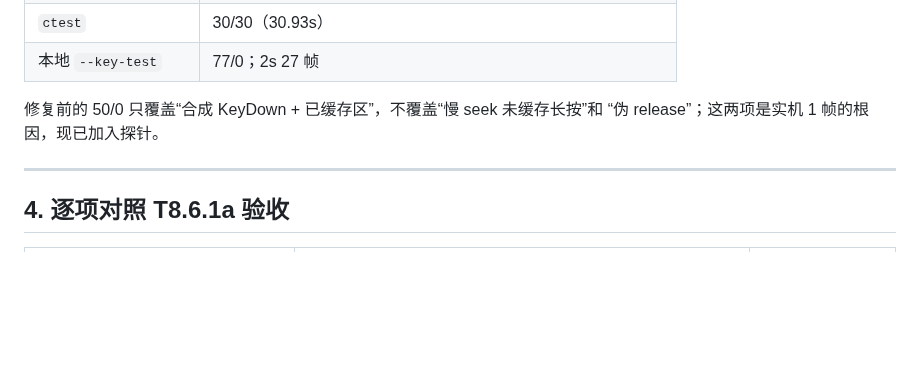
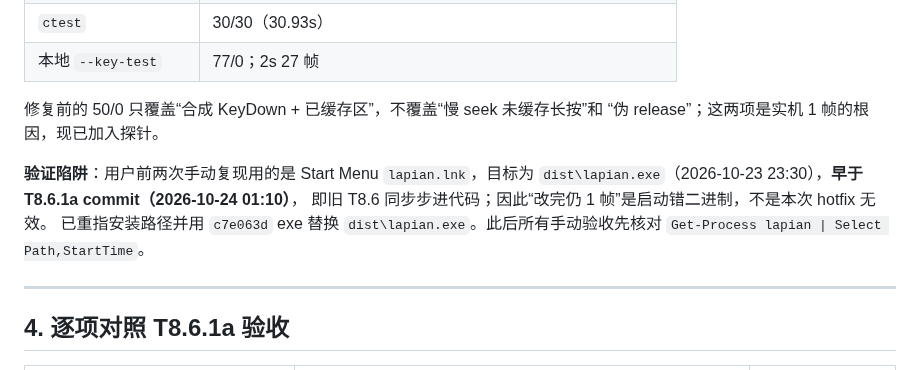
Before and after one commit to HappinessJo/lapian-player, a Markdown page: docs/perf/v2-online-interaction.md, the part around the change. GitHub-like rendering; blank space fills up the shorter version.

```diff
--- a/docs/perf/v2-online-interaction.md
+++ b/docs/perf/v2-online-interaction.md
@@ -230,6 +230,12 @@ join 发生在 UI 线程；单次等待被 25ms 为粒度的 `GrowingCursor` int
 修复前的 50/0 只覆盖“合成 KeyDown + 已缓存区”，不覆盖“慢 seek 未缓存长按”和
 “伪 release”；这两项是实机 1 帧的根因，现已加入探针。
 
+**验证陷阱**：用户前两次手动复现用的是 Start Menu `lapian.lnk`，目标为
+`dist\lapian.exe`（2026-10-23 23:30），**早于 T8.6.1a commit（2026-10-24 01:10）**，
+即旧 T8.6 同步步进代码；因此“改完仍 1 帧”是启动错二进制，不是本次 hotfix 无效。
+已重指安装路径并用 `c7e063d` exe 替换 `dist\lapian.exe`。此后所有手动验收先核对
+`Get-Process lapian | Select Path,StartTime`。
+
 ---
 
 ## 4. 逐项对照 T8.6.1a 验收
```
Also changed, not shown: AGENTS.md (+1 -1 lines), docs/handoff-2026-10-24-t8.6.1a.md (+8 -0 lines).
